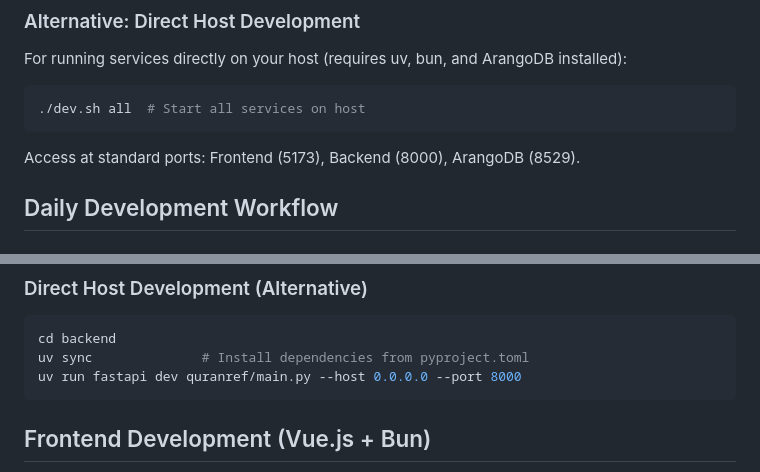
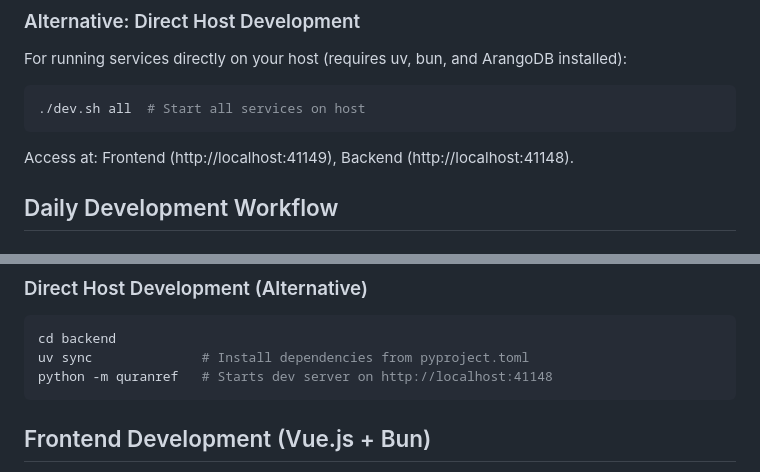
Before and after one commit to kashifpk/QuranRef, a Markdown page: README.md, 2 parts joined by grey strips. GitHub-like rendering.

````diff
--- a/README.md
+++ b/README.md
@@ -97,7 +97,7 @@ For running services directly on your host (requires uv, bun, and ArangoDB insta
 ./dev.sh all  # Start all services on host
 ```
 
-Access at standard ports: Frontend (5173), Backend (8000), ArangoDB (8529).
+Access at: Frontend (http://localhost:41149), Backend (http://localhost:41148).
 
 ## Daily Development Workflow
 
@@ -158,7 +158,7 @@ quranref-cli post-process make-words    # Extract word data
 ```bash
 cd backend
 uv sync              # Install dependencies from pyproject.toml
-uv run fastapi dev quranref/main.py --host 0.0.0.0 --port 8000
+python -m quranref   # Starts dev server on http://localhost:41148
 ```
 
 ## Frontend Development (Vue.js + Bun)
````
Also changed, not shown: backend/README.md (+2 -5 lines), frontend/README.md (+6 -12 lines).
